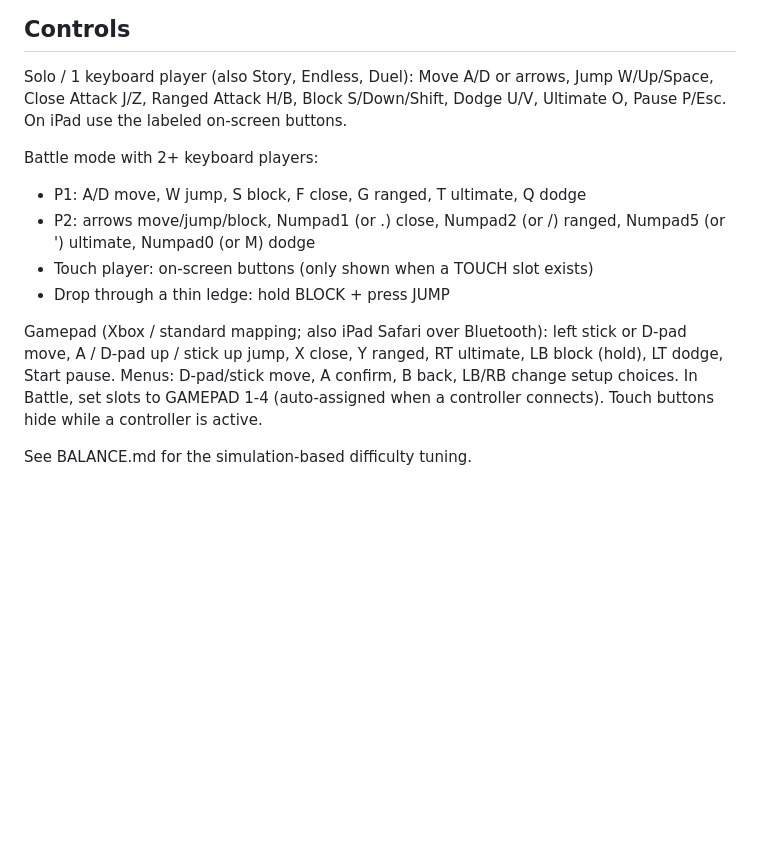
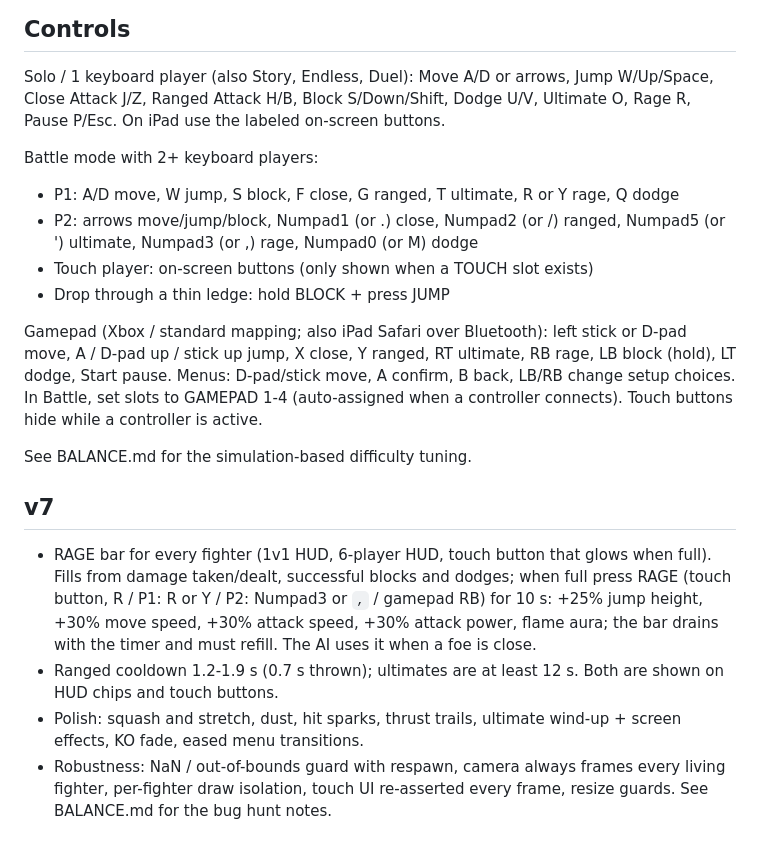
Before and after one commit to jdizzy85/mythic-fighters, a Markdown page: README.md, the part around the change. GitHub-like rendering; blank space fills up the shorter version.

Commit message:
v7: rage bar, cooldown tuning, animation polish, vanishing-fighter and touch-UI fixes: README.md

```diff
--- a/README.md
+++ b/README.md
@@ -22,14 +22,20 @@ Play: https://jdizzy85.github.io/mythic-fighters/
 ## Controls
 Solo / 1 keyboard player (also Story, Endless, Duel):
 Move A/D or arrows, Jump W/Up/Space, Close Attack J/Z, Ranged Attack H/B, Block S/Down/Shift, Dodge U/V,
-Ultimate O, Pause P/Esc. On iPad use the labeled on-screen buttons.
+Ultimate O, Rage R, Pause P/Esc. On iPad use the labeled on-screen buttons.
 
 Battle mode with 2+ keyboard players:
-- P1: A/D move, W jump, S block, F close, G ranged, T ultimate, Q dodge
-- P2: arrows move/jump/block, Numpad1 (or .) close, Numpad2 (or /) ranged, Numpad5 (or ') ultimate, Numpad0 (or M) dodge
+- P1: A/D move, W jump, S block, F close, G ranged, T ultimate, R or Y rage, Q dodge
+- P2: arrows move/jump/block, Numpad1 (or .) close, Numpad2 (or /) ranged, Numpad5 (or ') ultimate, Numpad3 (or ,) rage, Numpad0 (or M) dodge
 - Touch player: on-screen buttons (only shown when a TOUCH slot exists)
 - Drop through a thin ledge: hold BLOCK + press JUMP
 
-Gamepad (Xbox / standard mapping; also iPad Safari over Bluetooth): left stick or D-pad move, A / D-pad up / stick up jump, X close, Y ranged, RT ultimate, LB block (hold), LT dodge, Start pause. Menus: D-pad/stick move, A confirm, B back, LB/RB change setup choices. In Battle, set slots to GAMEPAD 1-4 (auto-assigned when a controller connects). Touch buttons hide while a controller is active.
+Gamepad (Xbox / standard mapping; also iPad Safari over Bluetooth): left stick or D-pad move, A / D-pad up / stick up jump, X close, Y ranged, RT ultimate, RB rage, LB block (hold), LT dodge, Start pause. Menus: D-pad/stick move, A confirm, B back, LB/RB change setup choices. In Battle, set slots to GAMEPAD 1-4 (auto-assigned when a controller connects). Touch buttons hide while a controller is active.
 
 See BALANCE.md for the simulation-based difficulty tuning.
+
+## v7
+- RAGE bar for every fighter (1v1 HUD, 6-player HUD, touch button that glows when full). Fills from damage taken/dealt, successful blocks and dodges; when full press RAGE (touch button, R / P1: R or Y / P2: Numpad3 or `,` / gamepad RB) for 10 s: +25% jump height, +30% move speed, +30% attack speed, +30% attack power, flame aura; the bar drains with the timer and must refill. The AI uses it when a foe is close.
+- Ranged cooldown 1.2-1.9 s (0.7 s thrown); ultimates are at least 12 s. Both are shown on HUD chips and touch buttons.
+- Polish: squash and stretch, dust, hit sparks, thrust trails, ultimate wind-up + screen effects, KO fade, eased menu transitions.
+- Robustness: NaN / out-of-bounds guard with respawn, camera always frames every living fighter, per-fighter draw isolation, touch UI re-asserted every frame, resize guards. See BALANCE.md for the bug hunt notes.
```
